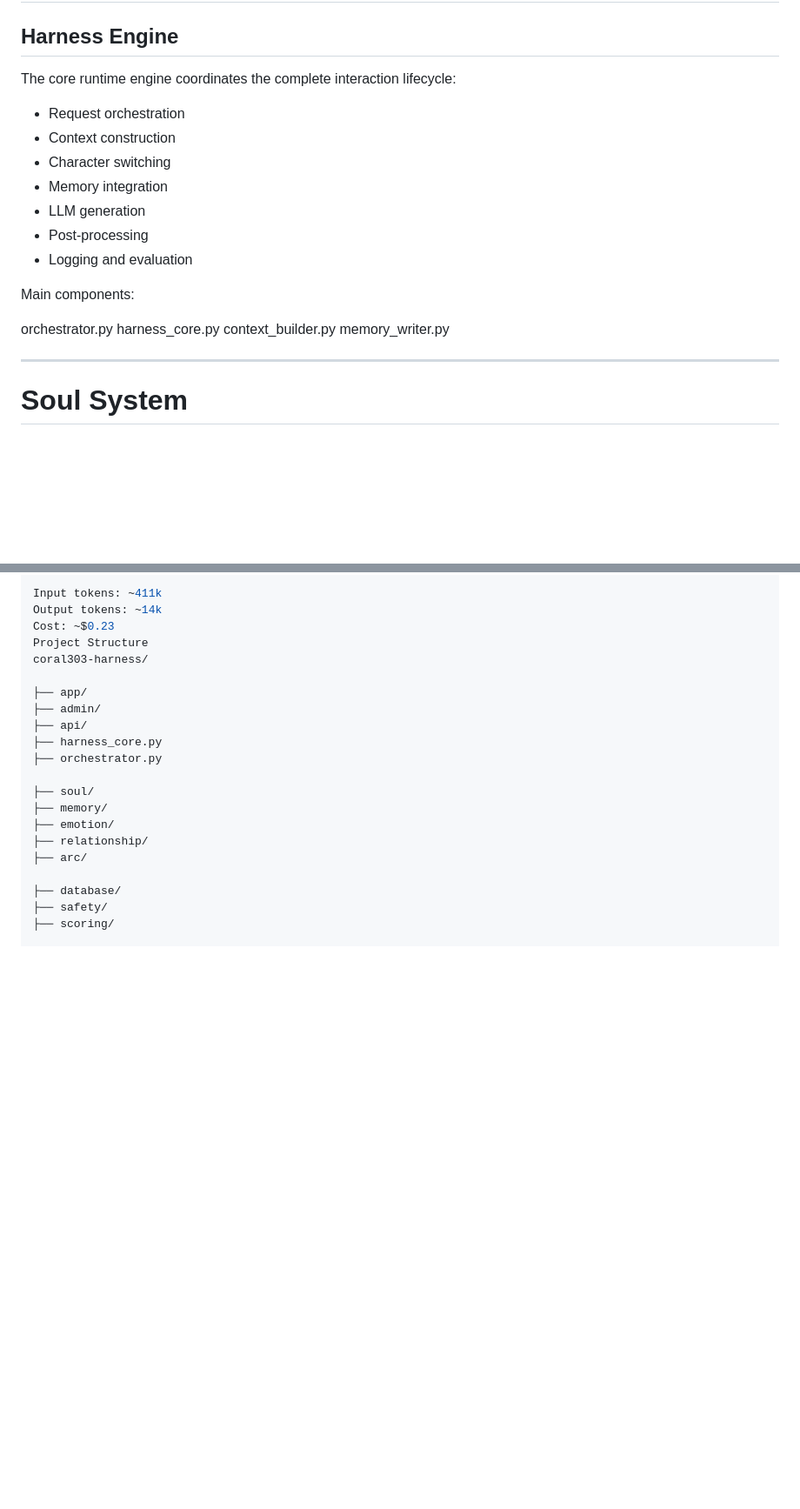
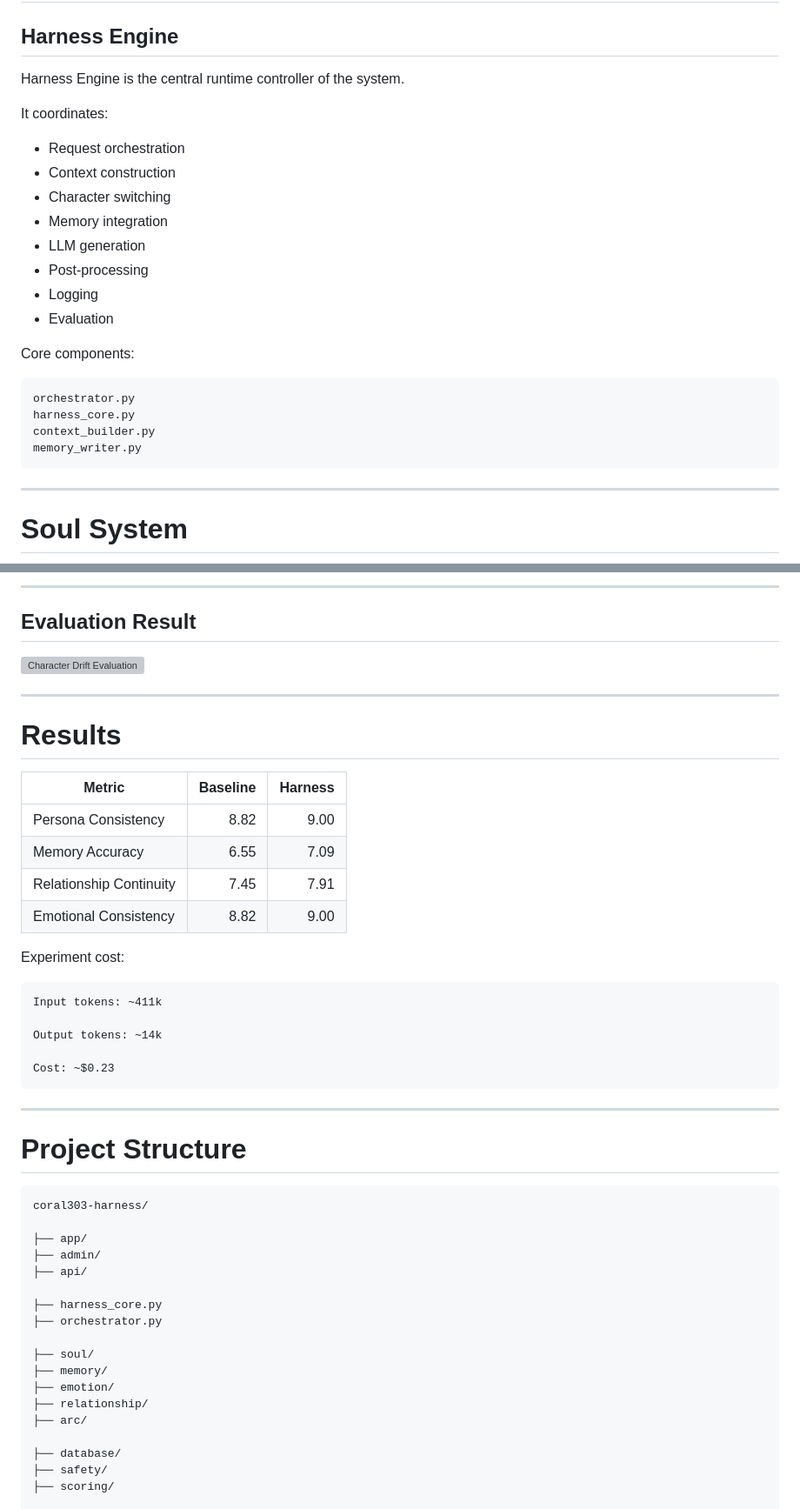
Before and after one commit to DiJiaoyv/coral303-harness, a Markdown page: README.md, 2 parts joined by grey strips. Shown at 87% size. Drawn GitHub-style; blank space fills up the shorter version; grey boxes are pictures that could not be loaded.

````diff
--- a/README.md
+++ b/README.md
@@ -34,7 +43,9 @@ The goal is to provide an engineering foundation for persistent AI characters th
 
 ## Harness Engine
 
-The core runtime engine coordinates the complete interaction lifecycle:
+Harness Engine is the central runtime controller of the system.
+
+It coordinates:
 
 - Request orchestration
 - Context construction
@@ -42,17 +53,18 @@ The core runtime engine coordinates the complete interaction lifecycle:
 - Memory integration
 - LLM generation
 - Post-processing
-- Logging and evaluation
+- Logging
+- Evaluation
 
 
-Main components:
+Core components:
 
-
+```
 orchestrator.py
 harness_core.py
 context_builder.py
 memory_writer.py
-
+```
 
 
 ---
@@ -409,13 +523,48 @@ Evaluation cost:
 
+---
+
+## Evaluation Result
+
+
+![Character Drift Evaluation](docs/images/evaluation.png)
+
+
+---
+
+# Results
+
+
+| Metric | Baseline | Harness |
+|---|---:|---:|
+| Persona Consistency | 8.82 | 9.00 |
+| Memory Accuracy | 6.55 | 7.09 |
+| Relationship Continuity | 7.45 | 7.91 |
+| Emotional Consistency | 8.82 | 9.00 |
+
+
+Experiment cost:
+
+```
 Input tokens: ~411k
+
 Output tokens: ~14k
+
 Cost: ~$0.23
-Project Structure
+```
+
+
+---
+
+# Project Structure
+
+
+```
 coral303-harness/
 
 ├── app/
 ├── admin/
 ├── api/
+
 ├── harness_core.py
 ├── orchestrator.py
 
````
Also changed, not shown: other parts of README.md (+212 -86 lines).
